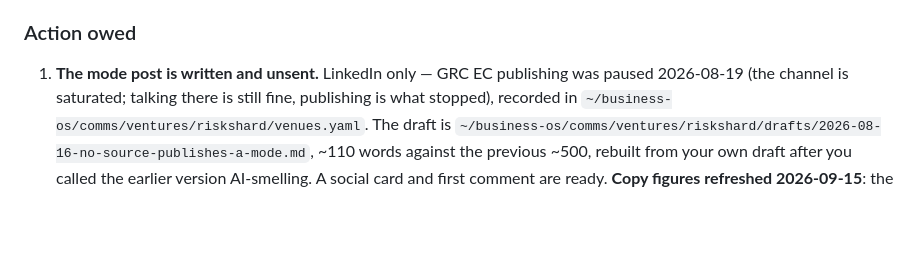
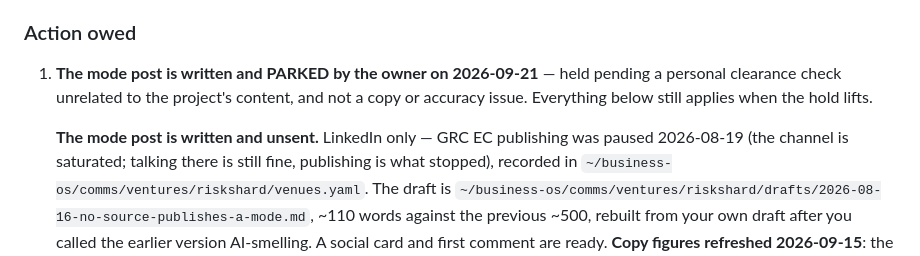
Before and after one commit to raviaxo/RiskShard, a Markdown page: docs/internal/NEXT_STEPS.md, the part around the change. GitHub-like rendering; blank space fills up the shorter version.

Commit message:
Park the mode post at the owner's instruction
Held 2026-09-21 pending a personal clearance check unrelated to the project's
content. Recorded on the owed item rather than left as "unsent", so the next
session does not read a hold as a gap and send it.

Docs-only, straight to main per the 2026-08-21 rule.

Signed-off-by: raviaxo <79762415+raviaxo@users.noreply.github.com>

```diff
--- a/docs/internal/NEXT_STEPS.md
+++ b/docs/internal/NEXT_STEPS.md
@@ -13,7 +13,11 @@ waiting on you.***
 
 ### Action owed
 
-1. **The mode post is written and unsent.** LinkedIn only — GRC EC publishing was paused
+1. **The mode post is written and PARKED by the owner on 2026-09-21** — held pending a personal
+   clearance check unrelated to the project's content, and not a copy or accuracy issue. Everything
+   below still applies when the hold lifts.
+
+   **The mode post is written and unsent.** LinkedIn only — GRC EC publishing was paused
    2026-08-19 (the channel is saturated; talking there is still fine, publishing is what stopped),
    recorded in `~/business-os/comms/ventures/riskshard/venues.yaml`. The draft is
    `~/business-os/comms/ventures/riskshard/drafts/2026-08-16-no-source-publishes-a-mode.md`,
```
